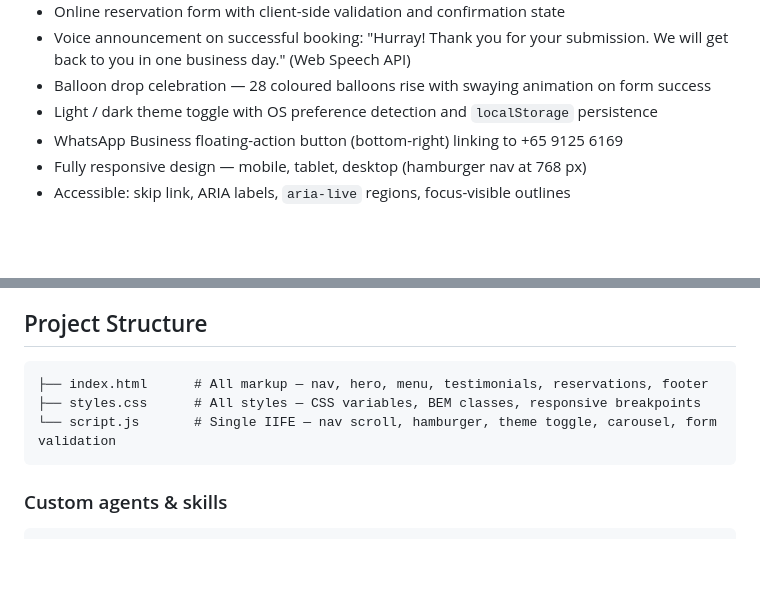
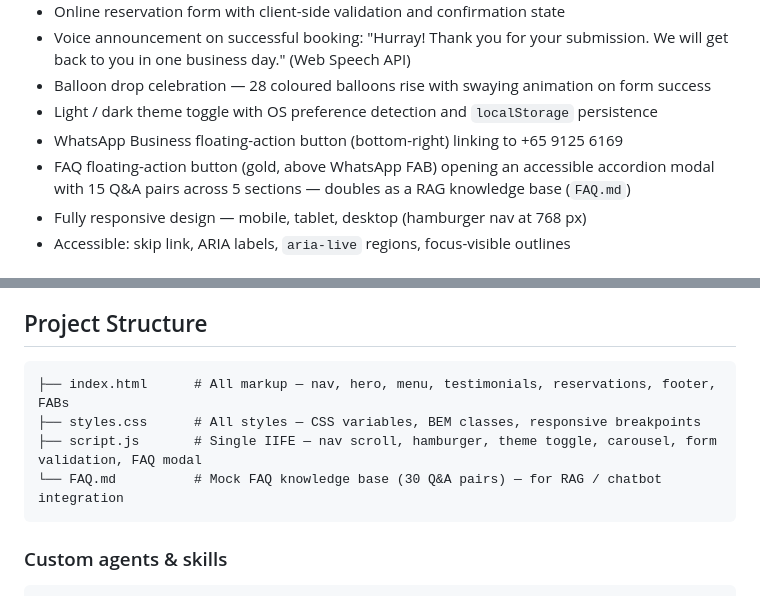
Before and after one commit to chincl99/Maison-Le-Bleu, a Markdown page: README.md, 2 parts joined by grey strips. GitHub-like rendering; blank space fills up the shorter version.

Commit message:
docs: update README with FAQ FAB feature and FAQ.md entry

````diff
--- a/README.md
+++ b/README.md
@@ -16,6 +16,7 @@ A single-page restaurant website for **金龍閣 Golden Dragon Pavilion**, an im
 - Balloon drop celebration — 28 coloured balloons rise with swaying animation on form success
 - Light / dark theme toggle with OS preference detection and `localStorage` persistence
 - WhatsApp Business floating-action button (bottom-right) linking to +65 9125 6169
+- FAQ floating-action button (gold, above WhatsApp FAB) opening an accessible accordion modal with 15 Q&A pairs across 5 sections — doubles as a RAG knowledge base (`FAQ.md`)
 - Fully responsive design — mobile, tablet, desktop (hamburger nav at 768 px)
 - Accessible: skip link, ARIA labels, `aria-live` regions, focus-visible outlines
 
@@ -39,9 +40,10 @@ No server, package manager, or install step required.
 ## Project Structure
 
 ```
-├── index.html      # All markup — nav, hero, menu, testimonials, reservations, footer
+├── index.html      # All markup — nav, hero, menu, testimonials, reservations, footer, FABs
 ├── styles.css      # All styles — CSS variables, BEM classes, responsive breakpoints
-└── script.js       # Single IIFE — nav scroll, hamburger, theme toggle, carousel, form validation
+├── script.js       # Single IIFE — nav scroll, hamburger, theme toggle, carousel, form validation, FAQ modal
+└── FAQ.md          # Mock FAQ knowledge base (30 Q&A pairs) — for RAG / chatbot integration
 ```
 
 ### Custom agents & skills
````
